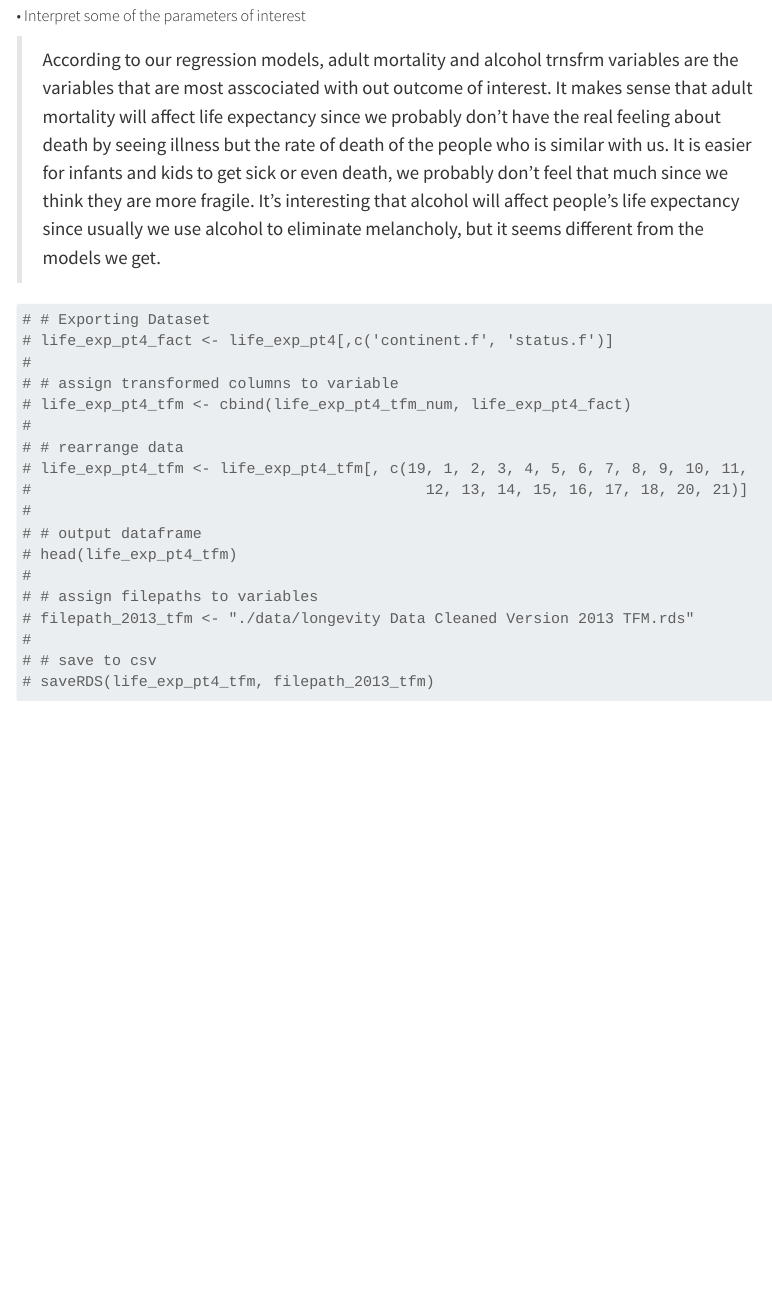
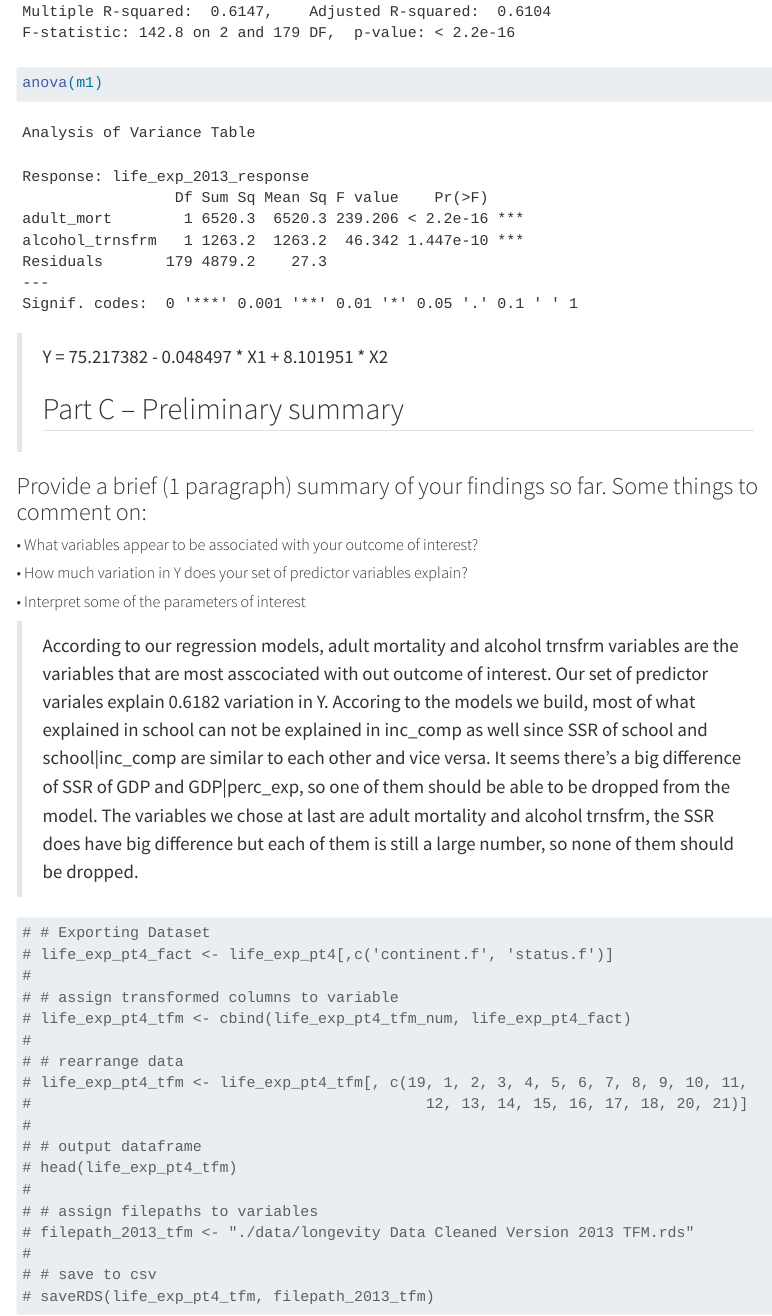
Before and after one commit to tdchoi7/STAT_511_Project, a Quarto document (Group1_Project_Part4.qmd): the page in a window 1100 px wide, from 17890 px down before the commit and from 17620 px down after it. Rendered offline with R 4.5, knitr and Pandoc in place of Quarto, with nearby package versions; some code elsewhere in the file could not run offline; menus at the side of the page are left out; long lines of code are wrapped.

Commit message:
Update Group1_Project_Part4.qmd

````diff
--- a/Group1_Project_Part4.qmd
+++ b/Group1_Project_Part4.qmd
@@ -348,13 +348,12 @@ step(Base, scope = list(upper = FullModel, lower = Base), direction = "both", tr
 ### 6. Based on your results in Step 5 & 6 and substantive knowledge about the dataset, select a preliminary "best" model. Show the summary output for this model and write out the regression equation.
 
 ```{r}
-
 m1 <- lm(life_exp_2013_response ~ adult_mort + alcohol_trnsfrm, data = life_exp_pt4)
-
 summary(m1)
-
+anova(m1)
 ```
-
+> Y = 75.217382 - 0.048497 * X1 + 8.101951 * X2
+>
 ## Part C -- Preliminary summary
 
 ### Provide a brief (1 paragraph) summary of your findings so far. Some things to comment on:
@@ -365,7 +364,7 @@ summary(m1)
 
 ##### • Interpret some of the parameters of interest
 
-> According to our regression models, adult mortality and alcohol trnsfrm variables are the variables that are most asscociated with out outcome of interest. It makes sense that adult mortality will affect life expectancy since we probably don't have the real feeling about death by seeing illness but the rate of death of the people who is similar with us. It is easier for infants and kids to get sick or even death, we probably don't feel that much since we think they are more fragile. It's interesting that alcohol will affect people's life expectancy since usually we use alcohol to eliminate melancholy, but it seems different from the models we get.
+>According to our regression models, adult mortality and alcohol trnsfrm variables are the variables that are most asscociated with out outcome of interest. Our set of predictor variales explain 0.6182 variation in Y. Accoring to the models we build, most of what explained in school can not be explained in inc_comp as well since SSR of school and school|inc_comp are similar to each other and vice versa. It seems there's a big difference of SSR of GDP and GDP|perc_exp, so one of them should be able to be dropped from the model. The variables we chose at last are adult mortality and alcohol trnsfrm, the SSR does have big difference but each of them is still a large number, so none of them should be dropped.
 
 ```{r}
 # # Exporting Dataset
````
